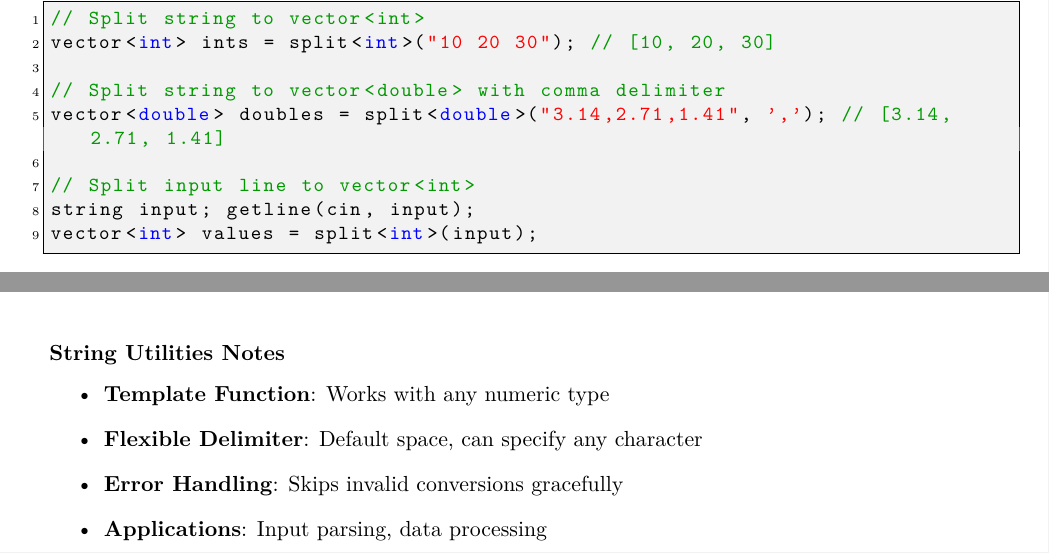
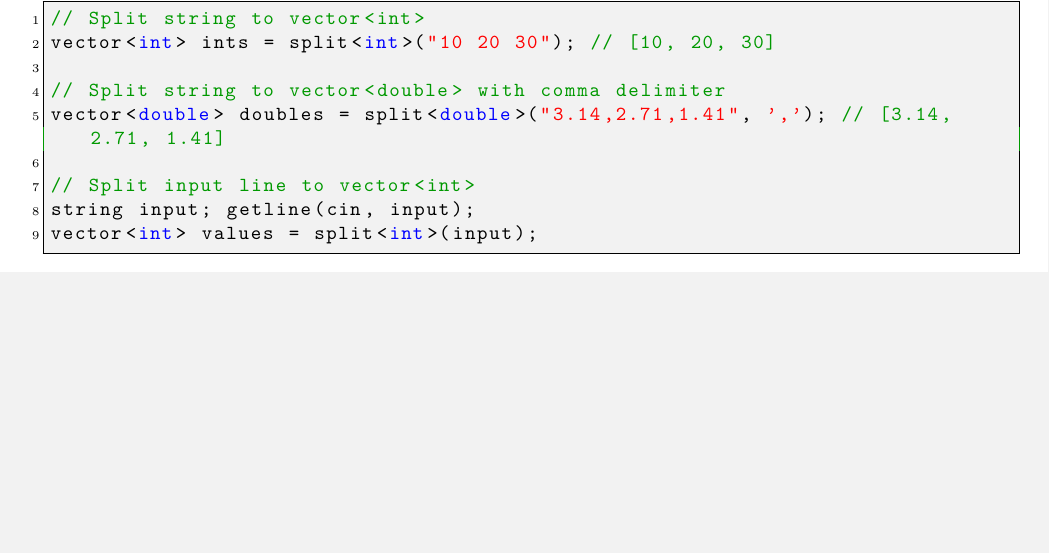
Before and after one commit to TryOmar/TryOmar-CP-Reference, a LaTeX document (index.tex): two parts of pages 52 and 53 of 66 before the commit and part of page 51 of 64 after it, the two joined at a grey line, cut so that both start at the same text, the shorter picture padded with empty space. Compiled offline with pdfLaTeX.

```diff
--- a/index.tex
+++ b/index.tex
@@ -2142,13 +2140,7 @@
 vector<int> values = split<int>(input);
 \end{lstlisting}
 
-\subsubsection*{String Utilities Notes}
-\begin{itemize}
-\item \textbf{Template Function}: Works with any numeric type
-\item \textbf{Flexible Delimiter}: Default space, can specify any character
-\item \textbf{Error Handling}: Skips invalid conversions gracefully
-\item \textbf{Applications}: Input parsing, data processing
-\end{itemize}
+
 
 \newpage
 
```
Also changed, not shown: index.pdf (deleted), index.tex (2 more changed lines).
